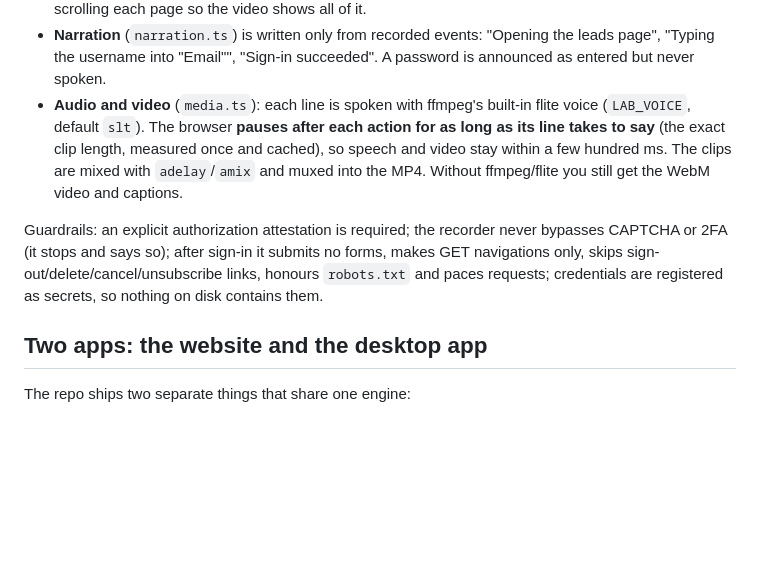
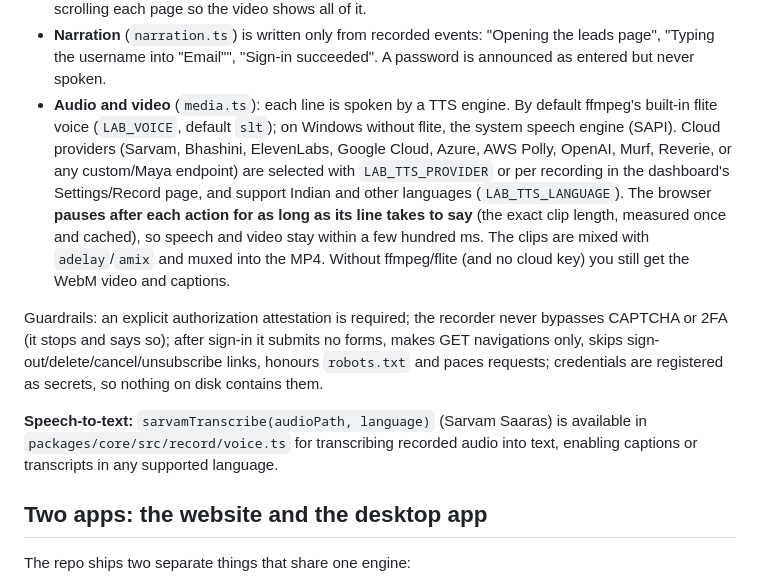
Before and after one commit to KunjShah95/browser-user, a Markdown page: README.md, the part around one of its changes. Rendered like a GitHub page; blank space fills up the shorter version.

Commit message:
docs: roadmap, TTS providers and system design notes

```diff
--- a/README.md
+++ b/README.md
@@ -321,16 +333,25 @@ How it works (`packages/core/src/record/`):
 - **Narration** (`narration.ts`) is written only from recorded events: "Opening the leads page",
   "Typing the username into "Email"", "Sign-in succeeded". A password is announced as entered but
   never spoken.
-- **Audio and video** (`media.ts`): each line is spoken with ffmpeg's built-in flite voice
-  (`LAB_VOICE`, default `slt`). The browser **pauses after each action for as long as its line
-  takes to say** (the exact clip length, measured once and cached), so speech and video stay
-  within a few hundred ms. The clips are mixed with `adelay`/`amix` and muxed into the MP4.
-  Without ffmpeg/flite you still get the WebM video and captions.
+- **Audio and video** (`media.ts`): each line is spoken by a TTS engine. By default ffmpeg's
+  built-in flite voice (`LAB_VOICE`, default `slt`); on Windows without flite, the system
+  speech engine (SAPI). Cloud providers (Sarvam, Bhashini, ElevenLabs, Google Cloud, Azure,
+  AWS Polly, OpenAI, Murf, Reverie, or any custom/Maya endpoint) are selected with
+  `LAB_TTS_PROVIDER` or per recording in the dashboard's Settings/Record page, and support
+  Indian and other languages (`LAB_TTS_LANGUAGE`). The browser **pauses after each action for
+  as long as its line takes to say** (the exact clip length, measured once and cached), so
+  speech and video stay within a few hundred ms. The clips are mixed with `adelay`/`amix` and
+  muxed into the MP4. Without ffmpeg/flite (and no cloud key) you still get the WebM video
+  and captions.
 
 Guardrails: an explicit authorization attestation is required; the recorder never bypasses
 CAPTCHA or 2FA (it stops and says so); after sign-in it submits no forms, makes GET navigations
 only, skips sign-out/delete/cancel/unsubscribe links, honours `robots.txt` and paces requests;
 credentials are registered as secrets, so nothing on disk contains them.
+
+**Speech-to-text:** `sarvamTranscribe(audioPath, language)` (Sarvam Saaras) is available in
+`packages/core/src/record/voice.ts` for transcribing recorded audio into text, enabling
+captions or transcripts in any supported language.
 
 ## Two apps: the website and the desktop app
 
```
Also changed, not shown: other parts of README.md (+12 -0 lines), ROADMAP.md (added, +41 -0 lines), docs/SYSTEM-DESIGN.md (+28 -1 lines).
